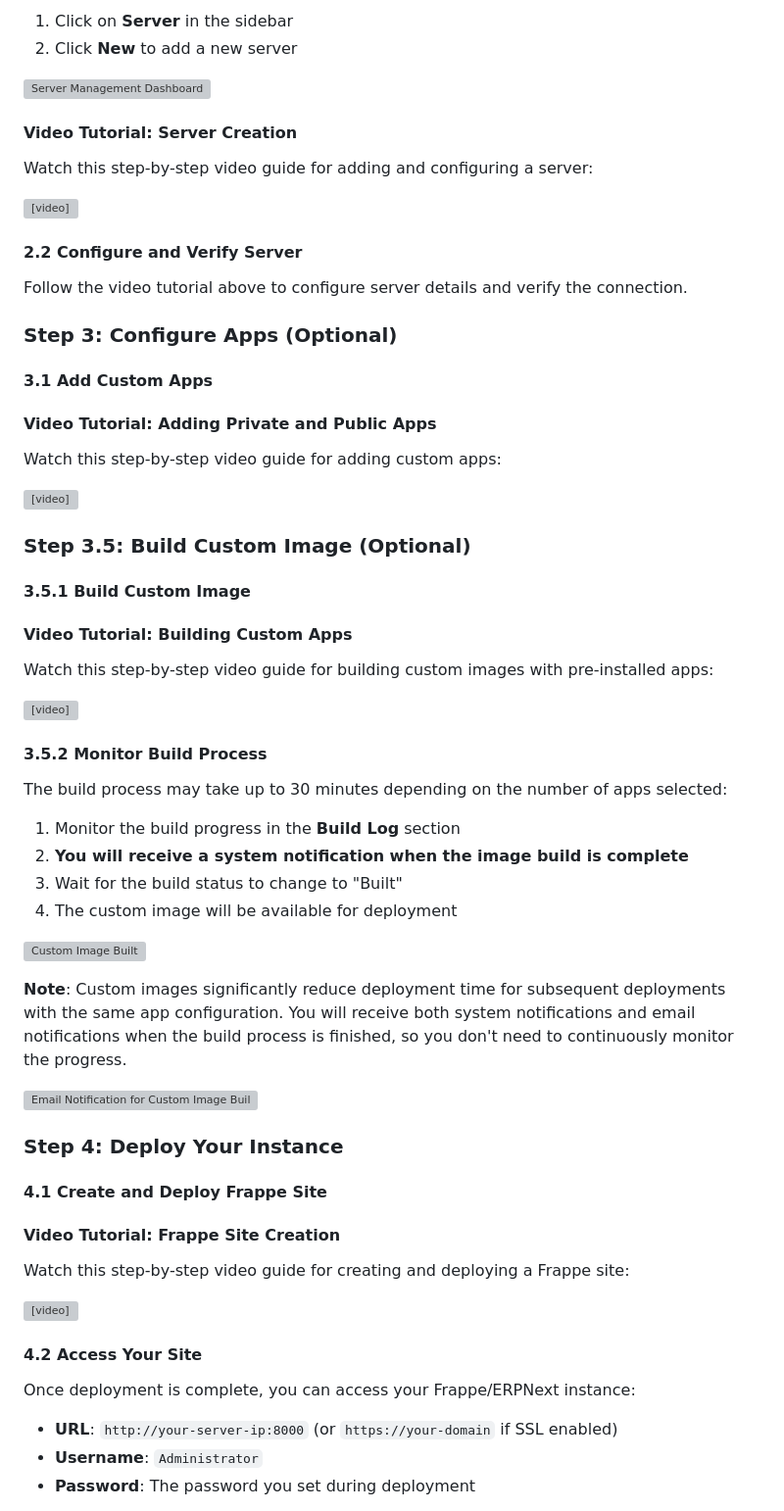
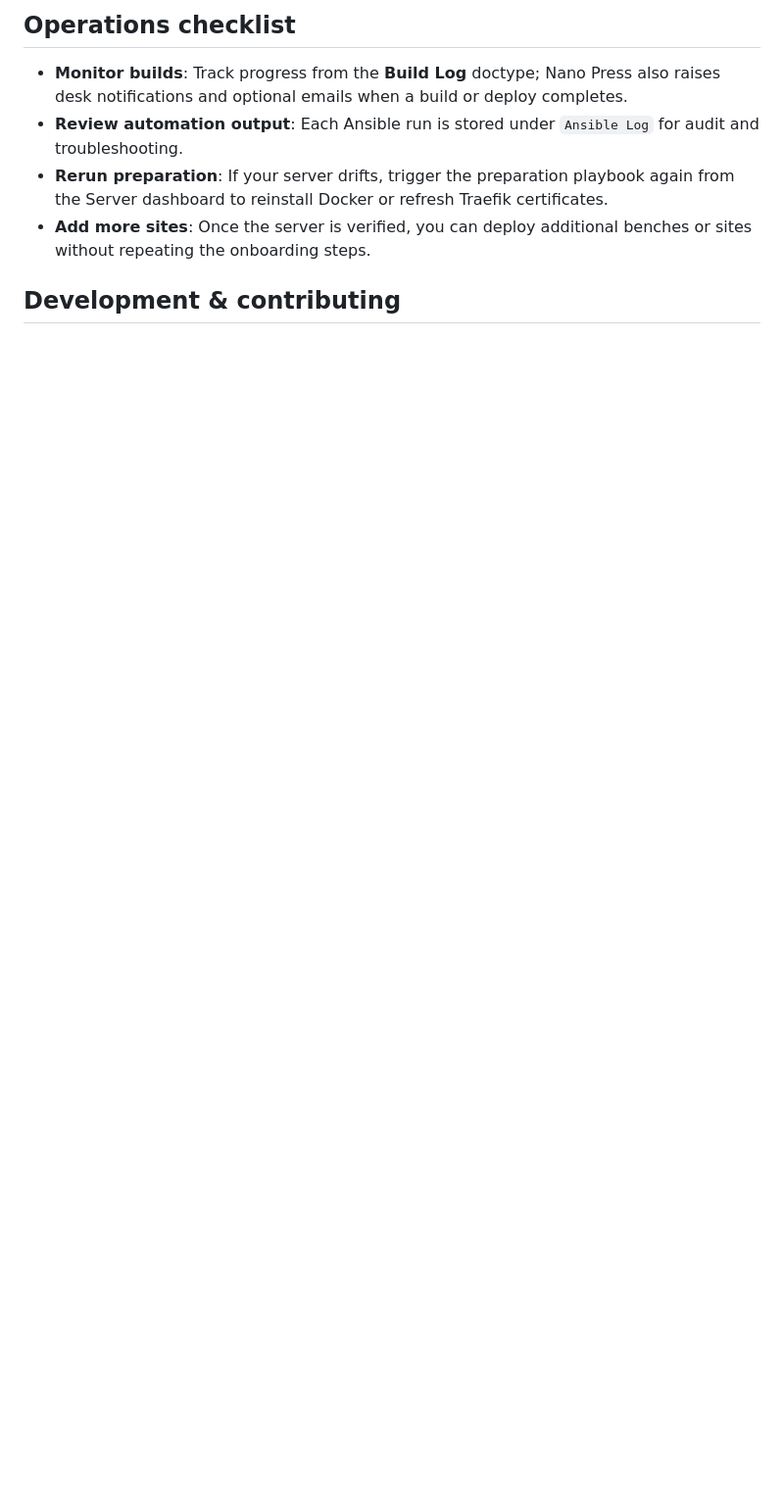
Before and after one commit to BuildWithHussain/nano_press, a Markdown page: README.md, the part around one of its changes. Shown at 98% size. GitHub-like rendering; blank space fills up the shorter version; grey boxes are pictures that could not be loaded.

```diff
--- a/README.md
+++ b/README.md
@@ -42,68 +50,10 @@ First, ensure your server meets the minimum requirements:
 
-1. Click on **Server** in the sidebar
-2. Click **New** to add a new server
+## Operations checklist
 
-![Server Management Dashboard](nano_press/public/images/server.png)
+- **Monitor builds**: Track progress from the **Build Log** doctype; Nano Press also raises desk notifications and optional emails when a build or deploy completes.
+- **Review automation output**: Each Ansible run is stored under `Ansible Log` for audit and troubleshooting.
+- **Rerun preparation**: If your server drifts, trigger the preparation playbook again from the Server dashboard to reinstall Docker or refresh Traefik certificates.
+- **Add more sites**: Once the server is verified, you can deploy additional benches or sites without repeating the onboarding steps.
 
-#### Video Tutorial: Server Creation
+## Development & contributing
 
-Watch this step-by-step video guide for adding and configuring a server:
-
-<video controls style="width: 100%; height: auto;" src="nano_press/public/images/addserver.mp4" title="Server Creation Tutorial"></video>
-
-#### 2.2 Configure and Verify Server
-
-Follow the video tutorial above to configure server details and verify the connection.
-
-### Step 3: Configure Apps (Optional)
-
-#### 3.1 Add Custom Apps
-
-#### Video Tutorial: Adding Private and Public Apps
-
-Watch this step-by-step video guide for adding custom apps:
-
-<video controls style="width: 100%; height: auto;" src="nano_press/public/images/addapps.mp4" title="Adding Apps Tutorial"></video>
-
-### Step 3.5: Build Custom Image (Optional)
-
-#### 3.5.1 Build Custom Image
-
-#### Video Tutorial: Building Custom Apps
-
-Watch this step-by-step video guide for building custom images with pre-installed apps:
-
-<video controls style="width: 100%; height: auto;" src="nano_press/public/images/imagebuild.mp4" title="Building Custom Apps Tutorial"></video>
-
-#### 3.5.2 Monitor Build Process
-
-The build process may take up to 30 minutes depending on the number of apps selected:
-
-1. Monitor the build progress in the **Build Log** section
-2. **You will receive a system notification when the image build is complete**
-3. Wait for the build status to change to "Built"
-4. The custom image will be available for deployment
-
-![Custom Image Built](nano_press/public/images/image_built.png)
-
-**Note**: Custom images significantly reduce deployment time for subsequent deployments with the same app configuration. You will receive both system notifications and email notifications when the build process is finished, so you don't need to continuously monitor the progress.
-
-![Email Notification for Custom Image Build](nano_press/public/images/email.png)
-
-### Step 4: Deploy Your Instance
-
-#### 4.1 Create and Deploy Frappe Site
-
-#### Video Tutorial: Frappe Site Creation
-
-Watch this step-by-step video guide for creating and deploying a Frappe site:
-
-<video controls style="width: 100%; height: auto;" src="nano_press/public/images/1016.mp4" title="Frappe Site Creation Tutorial"></video>
-#### 4.2 Access Your Site
-
-Once deployment is complete, you can access your Frappe/ERPNext instance:
-
-- **URL**: `http://your-server-ip:8000` (or `https://your-domain` if SSL enabled)
-- **Username**: `Administrator`
-- **Password**: The password you set during deployment
-
```
Also changed, not shown: other parts of README.md (+45 -55 lines).
